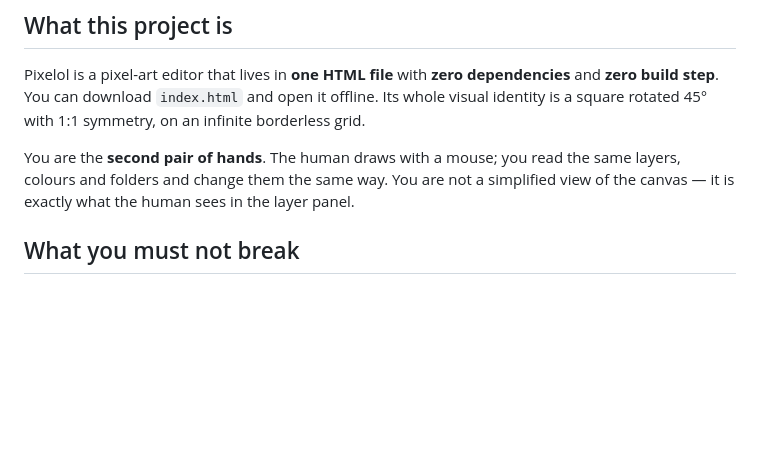
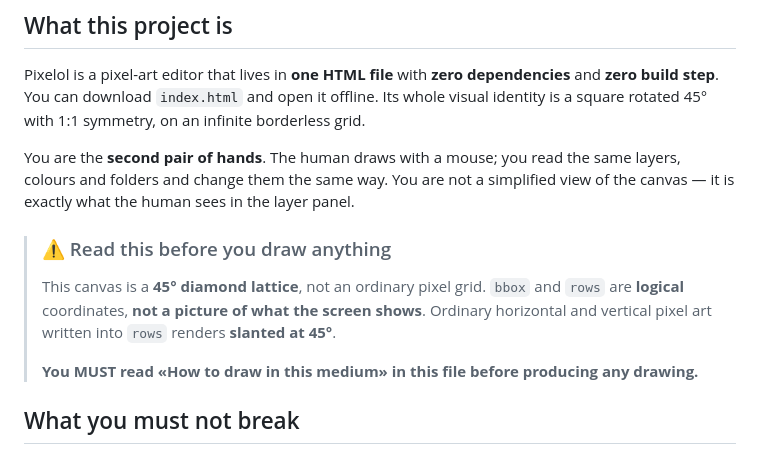
Before and after one commit to lexbayart/pixelol, a Markdown page: AGENTS.md, the part around the change. Rendered like a GitHub page; blank space fills up the shorter version.

Commit message:
AGENTS.md: warn at the top about the 45° diamond lattice
The "How to draw in this medium" section is correct but sat in the middle
of the file, so an agent that skimmed the top or started drawing right away
could miss it and write ordinary horizontal/vertical pixel art, which renders
slanted at 45 degrees on screen.

Add a short warning block immediately after "You are the second pair of
hands" saying the canvas is a 45-degree diamond lattice, that bbox and rows
are logical coordinates and not a picture of the canvas, and that the reader
must read "How to draw in this medium" before producing any drawing.

Insertion only: no existing content, format description, field name, limit,
example or drawing rule was changed. The existing "Working rules" bullet
already covered this, so it was left as the single bullet.

```diff
--- a/AGENTS.md
+++ b/AGENTS.md
@@ -9,6 +9,14 @@ visual identity is a square rotated 45° with 1:1 symmetry, on an infinite borde
 You are the **second pair of hands**. The human draws with a mouse; you read the same
 layers, colours and folders and change them the same way. You are not a simplified view of
 the canvas — it is exactly what the human sees in the layer panel.
+
+> ### ⚠ Read this before you draw anything
+>
+> This canvas is a **45° diamond lattice**, not an ordinary pixel grid. `bbox` and `rows` are
+> **logical** coordinates, **not a picture of what the screen shows**. Ordinary horizontal and
+> vertical pixel art written into `rows` renders **slanted at 45°**.
+>
+> **You MUST read «How to draw in this medium» in this file before producing any drawing.**
 
 ## What you must not break
 
```
